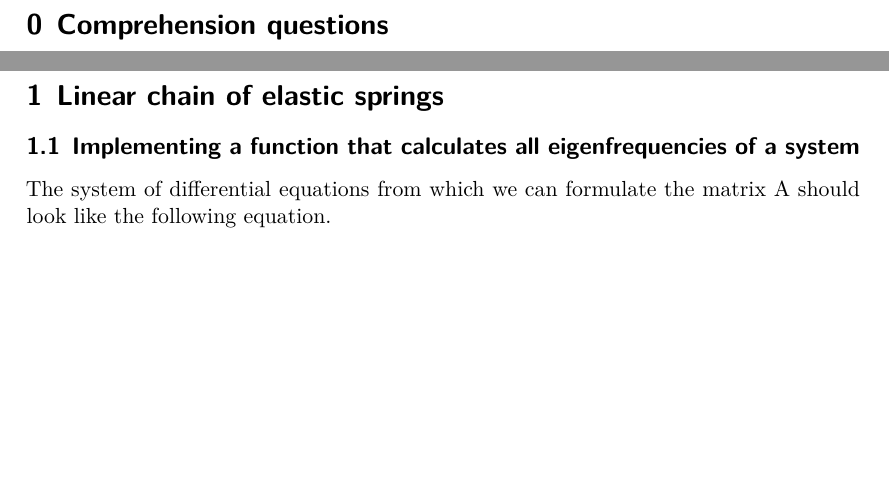
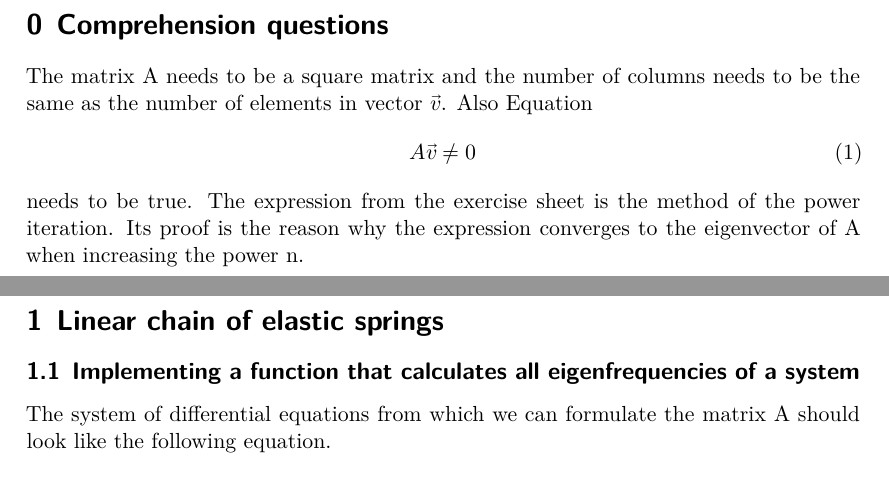
Before and after one commit to NicoJG/CP, a LaTeX document (sheet03/latex/main.tex, which reads sheet03/latex/exercise0.tex): two parts of pages 2 and 3 of 4, joined at a grey line, cut so that both start at the same text, the shorter picture padded with empty space. Compiled offline with XeLaTeX.

Commit message:
added ex0

```diff
--- a/sheet03/latex/exercise0.tex
+++ b/sheet03/latex/exercise0.tex
@@ -1,4 +1,9 @@
 \setcounter{section}{-1}
 \section{Comprehension questions}
-
-\subsection{...}
+The matrix A needs to be a square matrix and the number of columns needs to be the same as the number of elements in vector $\vec{v}$.
+Also Equation
+\begin{equation}
+A \vec{v} \neq 0
+\end{equation}
+needs to be true.
+The expression from the exercise sheet is the method of the power iteration. Its proof is the reason why the expression converges to the eigenvector of A when increasing the power n.
```
